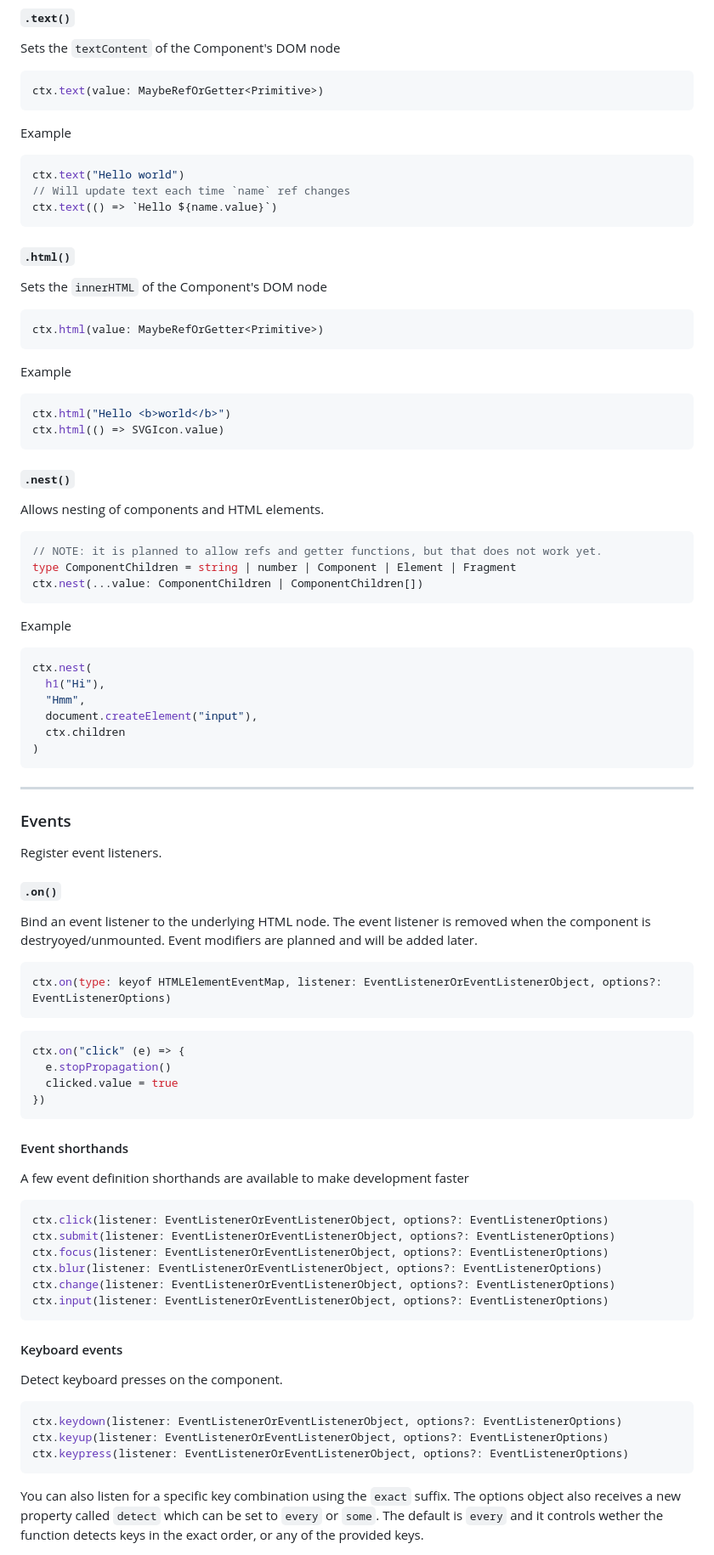
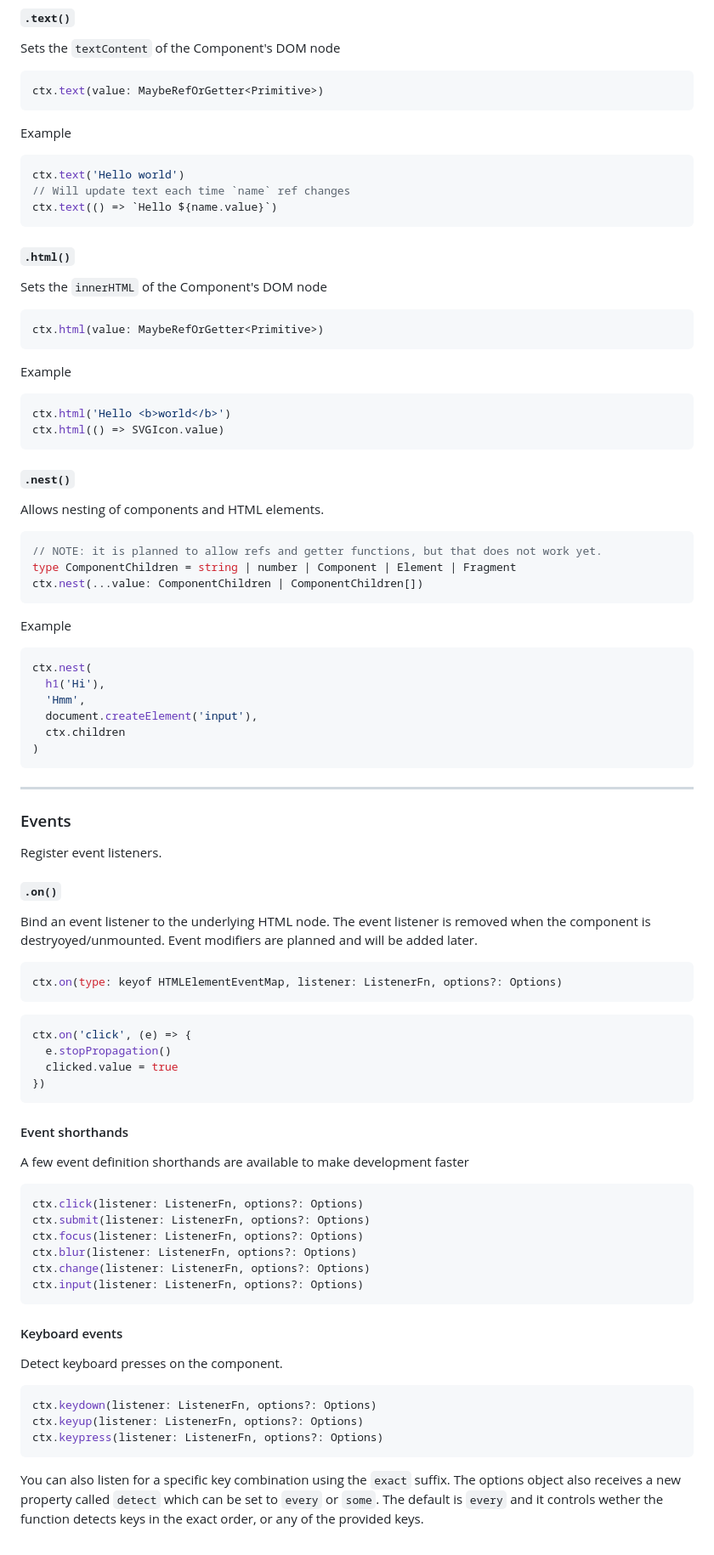
Before and after one commit to dolanske/cascade, a Markdown page: README.md, the part around the change printed below. Shown: that part at 85% size. GitHub-like rendering.

````diff
--- a/README.md
+++ b/README.md
@@ -101,7 +102,7 @@ ctx.text(value: MaybeRefOrGetter<Primitive>)
 ```
 Example
 ```ts
-ctx.text("Hello world")
+ctx.text('Hello world')
 // Will update text each time `name` ref changes
 ctx.text(() => `Hello ${name.value}`)
 ```
@@ -115,7 +116,7 @@ ctx.html(value: MaybeRefOrGetter<Primitive>)
 ```
 Example
 ```ts
-ctx.html("Hello <b>world</b>")
+ctx.html('Hello <b>world</b>')
 ctx.html(() => SVGIcon.value)
 ```
 
@@ -131,9 +132,9 @@ ctx.nest(...value: ComponentChildren | ComponentChildren[])
 Example
 ```ts
 ctx.nest(
-  h1("Hi"),
-  "Hmm",
-  document.createElement("input"),
+  h1('Hi'),
+  'Hmm',
+  document.createElement('input'),
   ctx.children
 )
 ```
@@ -149,11 +150,11 @@ Register event listeners.
 Bind an event listener to the underlying HTML node. The event listener is removed when the component is destryoyed/unmounted. Event modifiers are planned and will be added later.
 
 ```ts
-ctx.on(type: keyof HTMLElementEventMap, listener: EventListenerOrEventListenerObject, options?: EventListenerOptions)
+ctx.on(type: keyof HTMLElementEventMap, listener: ListenerFn, options?: Options)
 ```
 
 ```ts
-ctx.on("click" (e) => {
+ctx.on('click', (e) => {
   e.stopPropagation()
   clicked.value = true
 })
@@ -164,12 +165,12 @@ ctx.on("click" (e) => {
 A few event definition shorthands are available to make development faster
 
 ```ts
-ctx.click(listener: EventListenerOrEventListenerObject, options?: EventListenerOptions)
-ctx.submit(listener: EventListenerOrEventListenerObject, options?: EventListenerOptions)
-ctx.focus(listener: EventListenerOrEventListenerObject, options?: EventListenerOptions)
-ctx.blur(listener: EventListenerOrEventListenerObject, options?: EventListenerOptions)
-ctx.change(listener: EventListenerOrEventListenerObject, options?: EventListenerOptions)
-ctx.input(listener: EventListenerOrEventListenerObject, options?: EventListenerOptions)
+ctx.click(listener: ListenerFn, options?: Options)
+ctx.submit(listener: ListenerFn, options?: Options)
+ctx.focus(listener: ListenerFn, options?: Options)
+ctx.blur(listener: ListenerFn, options?: Options)
+ctx.change(listener: ListenerFn, options?: Options)
+ctx.input(listener: ListenerFn, options?: Options)
 ```
 
 #### Keyboard events
@@ -177,9 +178,9 @@ ctx.input(listener: EventListenerOrEventListenerObject, options?: EventListenerO
 Detect keyboard presses on the component.
 
 ```ts
-ctx.keydown(listener: EventListenerOrEventListenerObject, options?: EventListenerOptions)
-ctx.keyup(listener: EventListenerOrEventListenerObject, options?: EventListenerOptions)
-ctx.keypress(listener: EventListenerOrEventListenerObject, options?: EventListenerOptions)
+ctx.keydown(listener: ListenerFn, options?: Options)
+ctx.keyup(listener: ListenerFn, options?: Options)
+ctx.keypress(listener: ListenerFn, options?: Options)
 ```
 
 You can also listen for a specific key combination using the `exact` suffix.
````
Also changed, not shown: other parts of README.md (+33 -15 lines).
